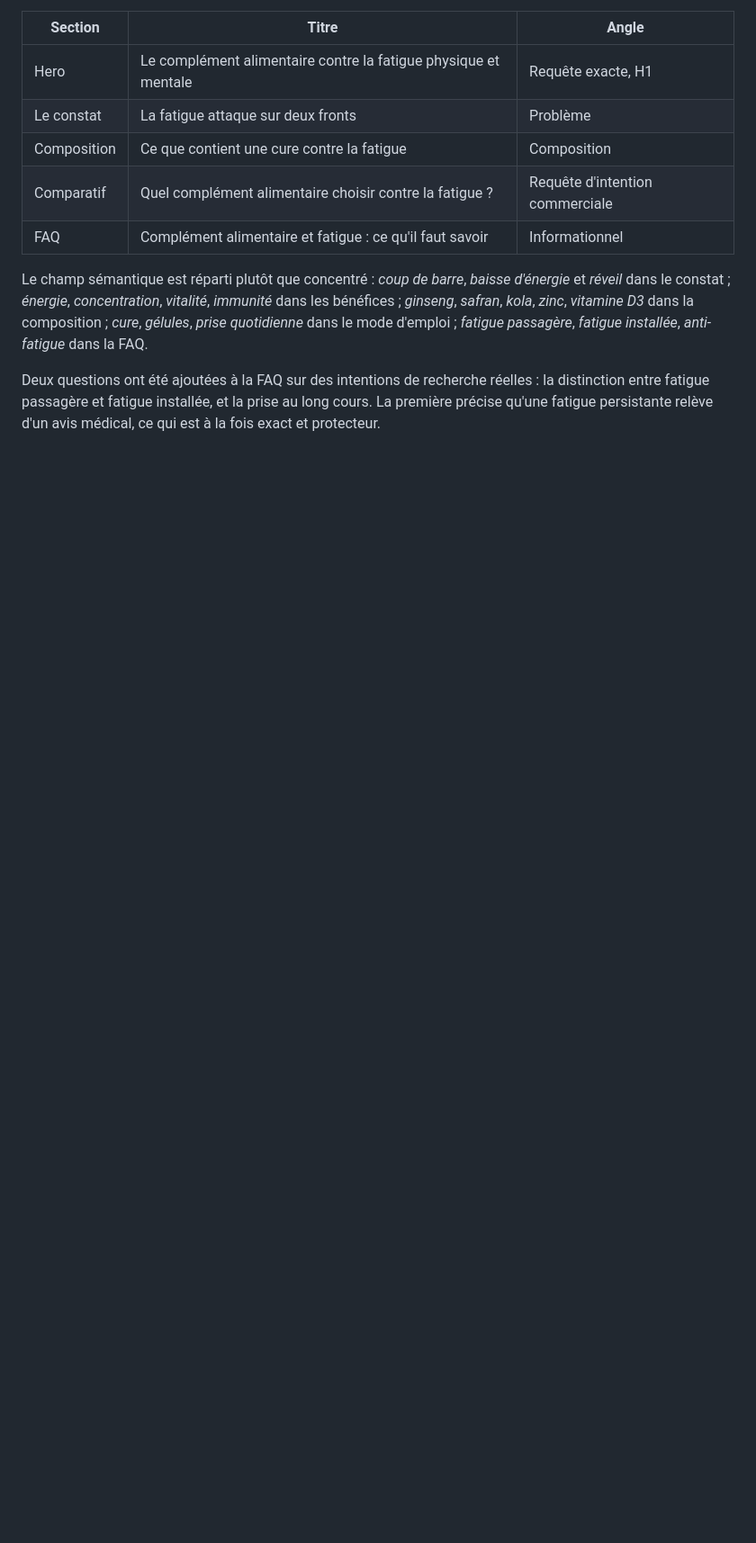
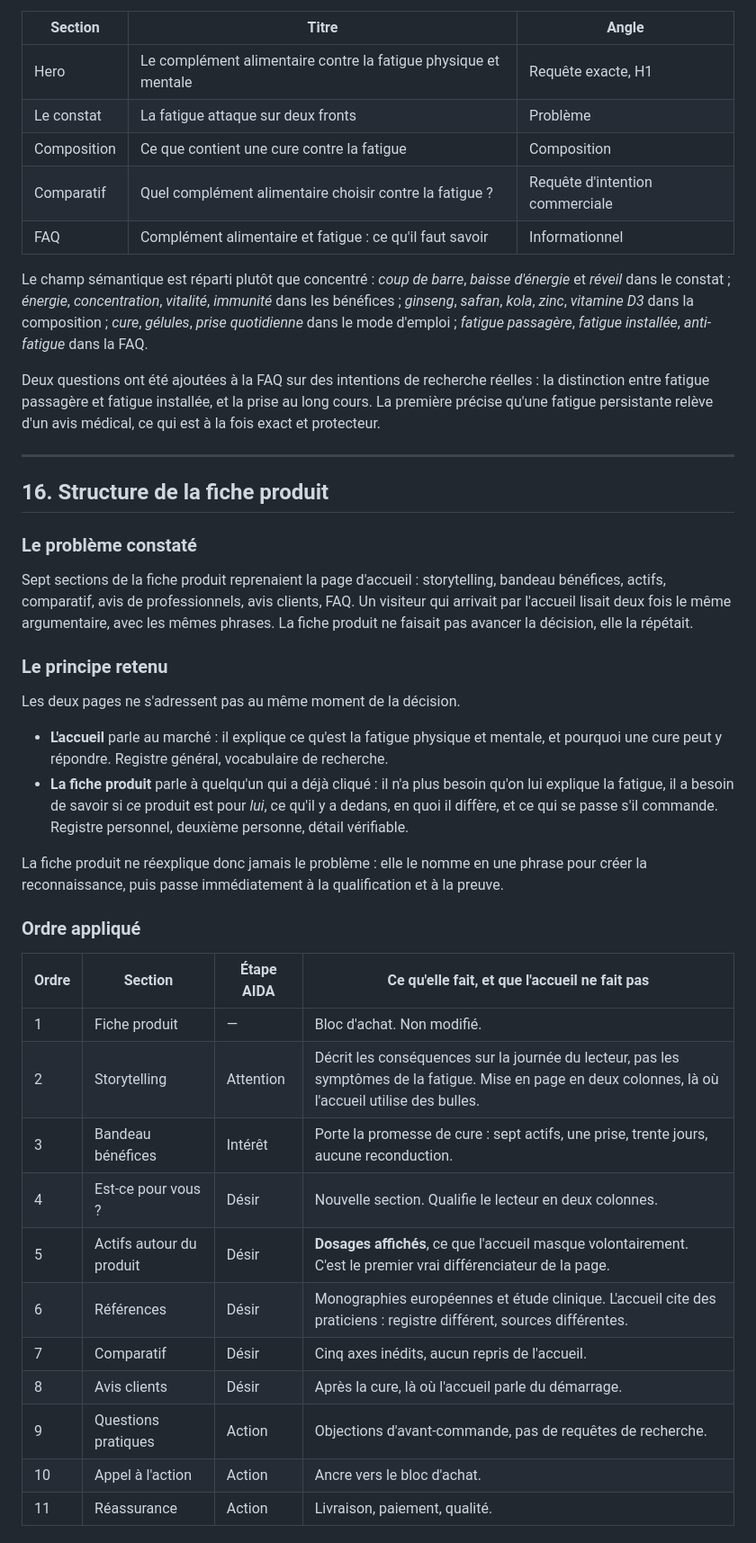
Before and after one commit to Rachidgd/codagram, a Markdown page: kemia-lab-theme/docs/LIVRAISON.md, the part around one of its changes. Shown at 90% size. GitHub-like rendering; blank space fills up the shorter version.

```diff
--- a/kemia-lab-theme/docs/LIVRAISON.md
+++ b/kemia-lab-theme/docs/LIVRAISON.md
@@ -647,3 +637,38 @@ Le mot-clé principal apparaît dans cinq titres, chaque fois avec une formulati
 Le champ sémantique est réparti plutôt que concentré : *coup de barre*, *baisse d'énergie* et *réveil* dans le constat ; *énergie*, *concentration*, *vitalité*, *immunité* dans les bénéfices ; *ginseng*, *safran*, *kola*, *zinc*, *vitamine D3* dans la composition ; *cure*, *gélules*, *prise quotidienne* dans le mode d'emploi ; *fatigue passagère*, *fatigue installée*, *anti-fatigue* dans la FAQ.
 
 Deux questions ont été ajoutées à la FAQ sur des intentions de recherche réelles : la distinction entre fatigue passagère et fatigue installée, et la prise au long cours. La première précise qu'une fatigue persistante relève d'un avis médical, ce qui est à la fois exact et protecteur.
+
+
+---
+
+## 16. Structure de la fiche produit
+
+### Le problème constaté
+
+Sept sections de la fiche produit reprenaient la page d'accueil : storytelling, bandeau bénéfices, actifs, comparatif, avis de professionnels, avis clients, FAQ. Un visiteur qui arrivait par l'accueil lisait deux fois le même argumentaire, avec les mêmes phrases. La fiche produit ne faisait pas avancer la décision, elle la répétait.
+
+### Le principe retenu
+
+Les deux pages ne s'adressent pas au même moment de la décision.
+
+- **L'accueil** parle au marché : il explique ce qu'est la fatigue physique et mentale, et pourquoi une cure peut y répondre. Registre général, vocabulaire de recherche.
+- **La fiche produit** parle à quelqu'un qui a déjà cliqué : il n'a plus besoin qu'on lui explique la fatigue, il a besoin de savoir si *ce* produit est pour *lui*, ce qu'il y a dedans, en quoi il diffère, et ce qui se passe s'il commande. Registre personnel, deuxième personne, détail vérifiable.
+
+La fiche produit ne réexplique donc jamais le problème : elle le nomme en une phrase pour créer la reconnaissance, puis passe immédiatement à la qualification et à la preuve.
+
+### Ordre appliqué
+
+| Ordre | Section | Étape AIDA | Ce qu'elle fait, et que l'accueil ne fait pas |
+|---|---|---|---|
+| 1 | Fiche produit | — | Bloc d'achat. Non modifié. |
+| 2 | Storytelling | Attention | Décrit les conséquences sur la journée du lecteur, pas les symptômes de la fatigue. Mise en page en deux colonnes, là où l'accueil utilise des bulles. |
+| 3 | Bandeau bénéfices | Intérêt | Porte la promesse de cure : sept actifs, une prise, trente jours, aucune reconduction. |
+| 4 | Est-ce pour vous ? | Désir | Nouvelle section. Qualifie le lecteur en deux colonnes. |
+| 5 | Actifs autour du produit | Désir | **Dosages affichés**, ce que l'accueil masque volontairement. C'est le premier vrai différenciateur de la page. |
+| 6 | Références | Désir | Monographies européennes et étude clinique. L'accueil cite des praticiens : registre différent, sources différentes. |
+| 7 | Comparatif | Désir | Cinq axes inédits, aucun repris de l'accueil. |
+| 8 | Avis clients | Désir | Après la cure, là où l'accueil parle du démarrage. |
+| 9 | Questions pratiques | Action | Objections d'avant-commande, pas de requêtes de recherche. |
+| 10 | Appel à l'action | Action | Ancre vers le bloc d'achat. |
+| 11 | Réassurance | Action | Livraison, paiement, qualité. |
+
```
Also changed, not shown: other parts of kemia-lab-theme/docs/LIVRAISON.md (+37 -12 lines).
